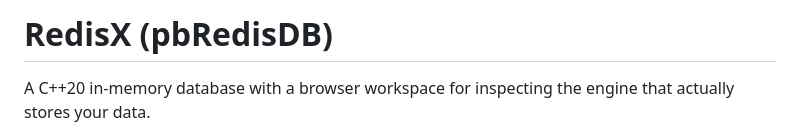
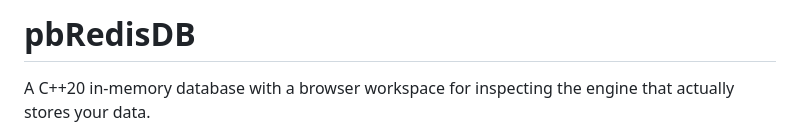
Before and after one commit to PrashantBhushan-repo/Distributed-In-Memory-Database-Engine, a Markdown page: README.md, the part around the change. Rendered like a GitHub page.

```diff
--- a/README.md
+++ b/README.md
@@ -1,4 +1,4 @@
-# RedisX (pbRedisDB)
+# pbRedisDB
 
 A C++20 in-memory database with a browser workspace for inspecting the engine that actually stores your data.
 
```
